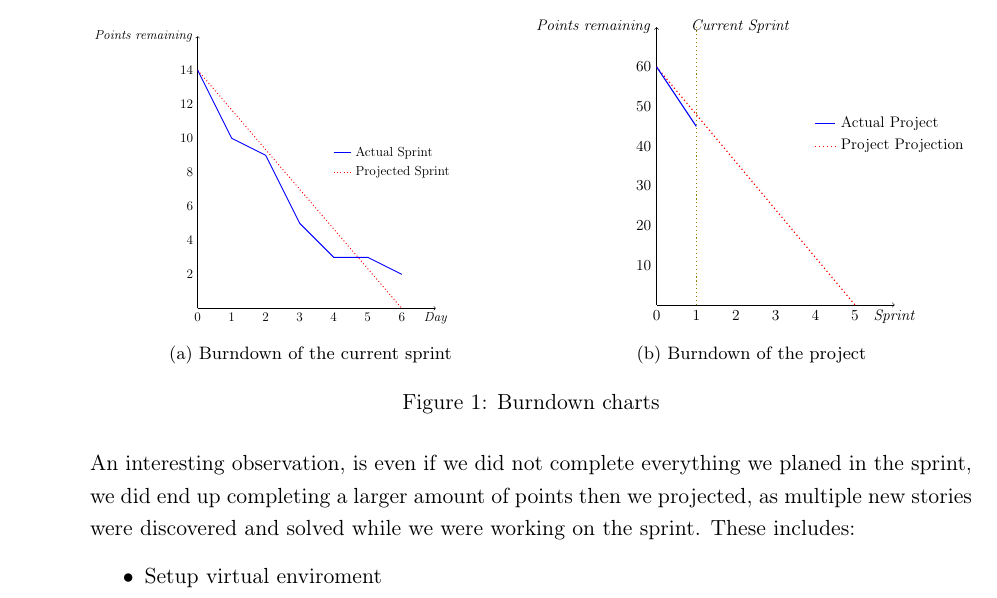
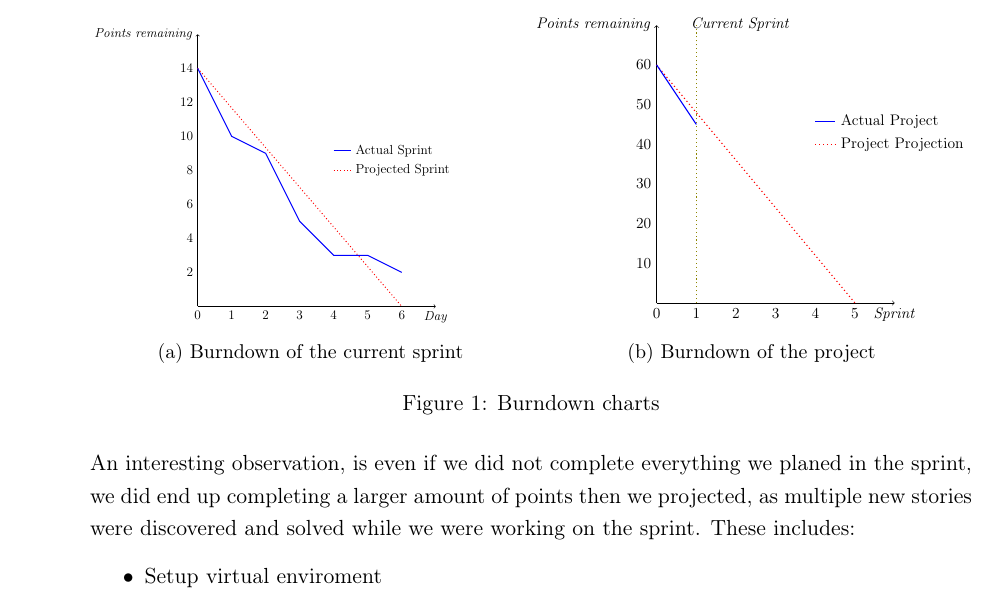
Before and after one commit to martinnj/PCDS, a LaTeX document (deliverable2/main.tex): part of page 3 of 5, cut so that both start at the same text. Compiled offline with pdfLaTeX.

Commit message:
Removed packages subfig and booktabs as they conflicts with subcaption

```diff
--- a/deliverable2/main.tex
+++ b/deliverable2/main.tex
@@ -17,9 +17,9 @@
 \usepackage{caption}
 \usepackage{todonotes}
 
-% subtable
-\usepackage{subfig}% http://ctan.org/pkg/subfig
-\usepackage{booktabs}% http://ctan.org/pkg/booktabs
+% subtable --CONFLICTS WITH subcaption
+%\usepackage{subfig}% http://ctan.org/pkg/subfig
+%\usepackage{booktabs}% http://ctan.org/pkg/booktabs
 
 %Section style
 \usepackage{etoolbox} %for configuration of sloppy
```
